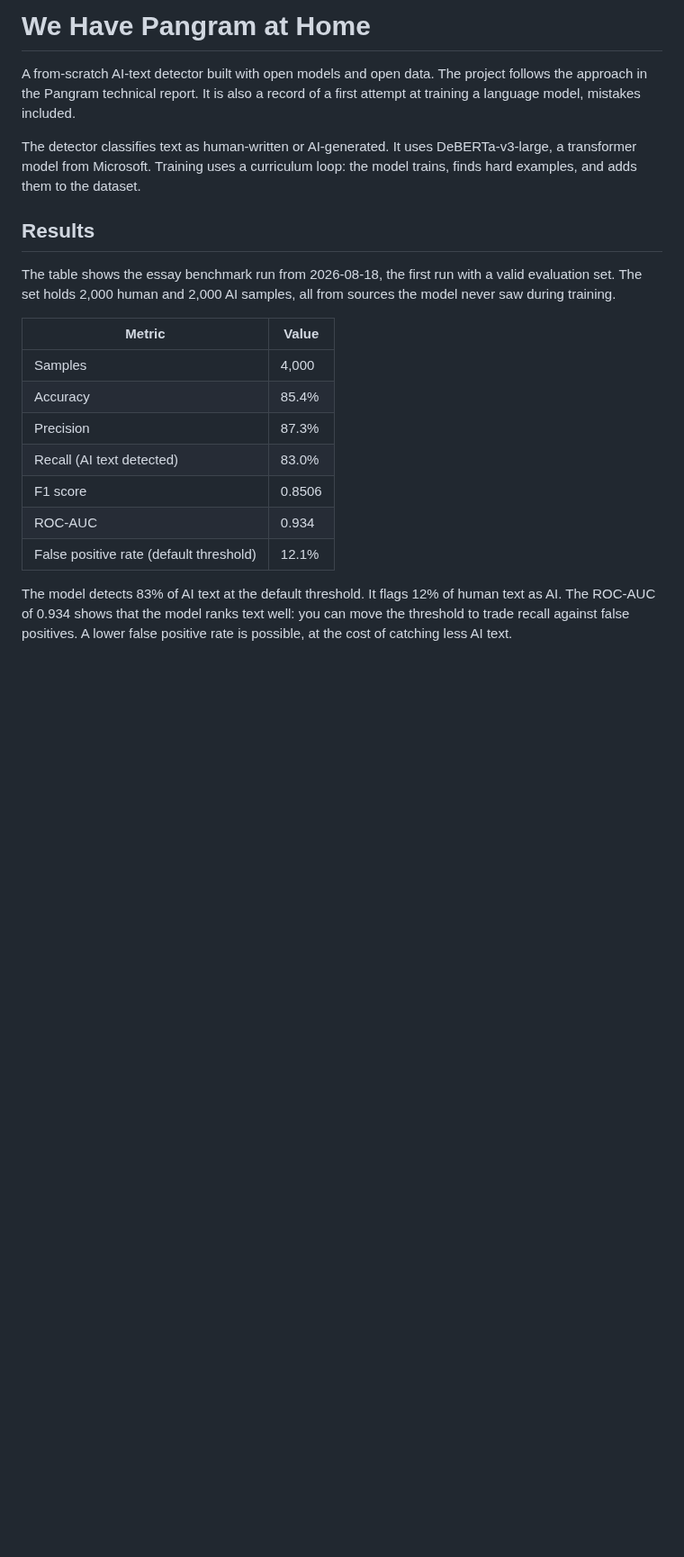
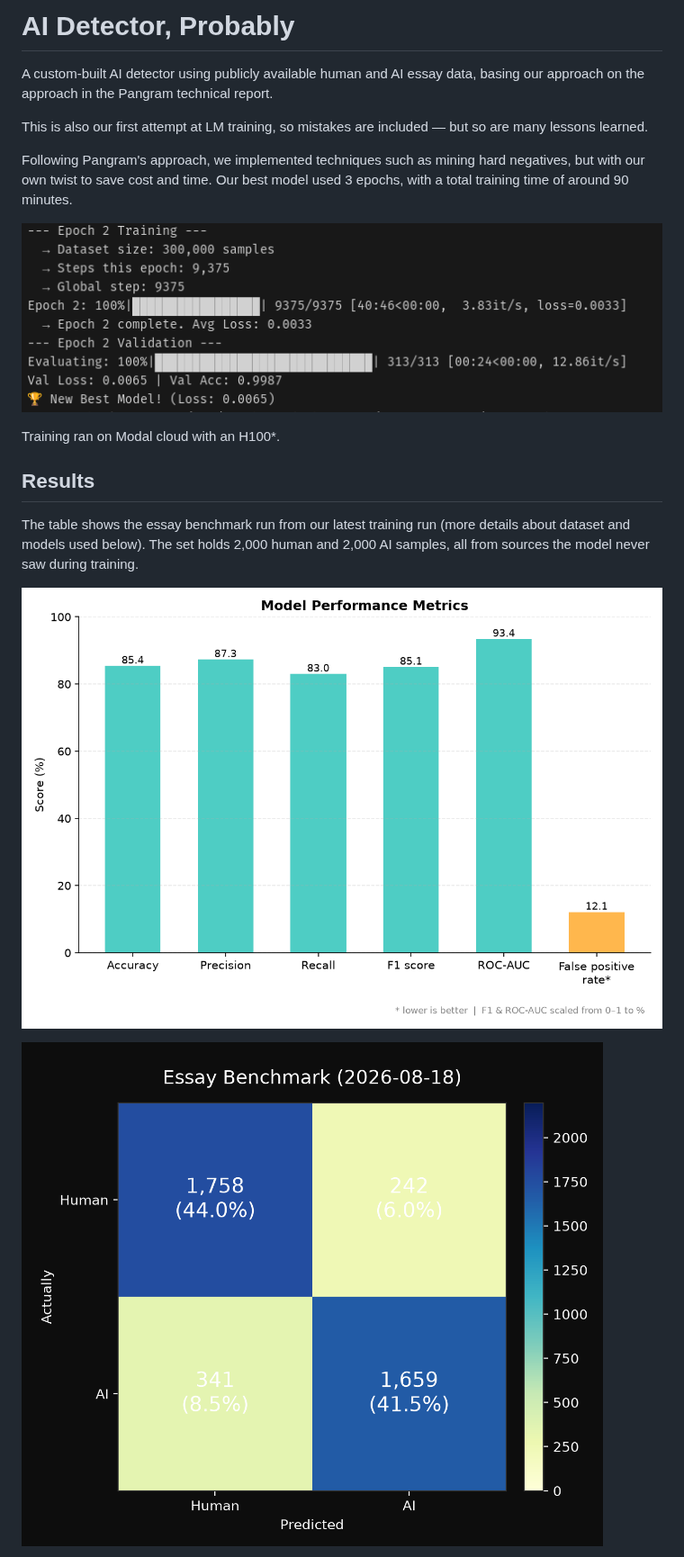
Before and after one commit to anaqvi02/we-have-pangram-at-home, a Markdown page: README.md, the part around one of its changes. Shown at 90% size. Drawn GitHub-style; pictures changed too: essay-confusion-matrix.png (added), essay-results.png (added), training-log.png (added); blank space fills up the shorter version.

Commit message:
Replace README with full write-up; add result charts and training screenshots

```diff
--- a/README.md
+++ b/README.md
@@ -1,32 +1,26 @@
-# We Have Pangram at Home
+# AI Detector, Probably
 
-A from-scratch AI-text detector built with open models and open data. The
-project follows the approach in the Pangram technical report. It is also a
-record of a first attempt at training a language model, mistakes included.
+A custom-built AI detector using publicly available human and AI essay data,
+basing our approach on the approach in the Pangram technical report.
 
-The detector classifies text as human-written or AI-generated. It uses
-DeBERTa-v3-large, a transformer model from Microsoft. Training uses a
-curriculum loop: the model trains, finds hard examples, and adds them to the
-dataset.
+This is also our first attempt at LM training, so mistakes are included —
+but so are many lessons learned.
+
+Following Pangram's approach, we implemented techniques such as mining hard
+negatives, but with our own twist to save cost and time. Our best model used
+3 epochs, with a total training time of around 90 minutes.
+
+![Epoch 2 training log](training-log.png)
+
+Training ran on Modal cloud with an H100*.
 
 ## Results
 
-The table shows the essay benchmark run from 2026-08-18, the first run with
-a valid evaluation set. The set holds 2,000 human and 2,000 AI samples, all
-from sources the model never saw during training.
+The table shows the essay benchmark run from our latest training run (more
+details about dataset and models used below). The set holds 2,000 human and
+2,000 AI samples, all from sources the model never saw during training.
 
-| Metric | Value |
-|---|---|
-| Samples | 4,000 |
-| Accuracy | 85.4% |
-| Precision | 87.3% |
-| Recall (AI text detected) | 83.0% |
-| F1 score | 0.8506 |
-| ROC-AUC | 0.934 |
-| False positive rate (default threshold) | 12.1% |
+![Essay benchmark metrics](essay-results.png)
 
-The model detects 83% of AI text at the default threshold. It flags 12% of
-human text as AI. The ROC-AUC of 0.934 shows that the model ranks text well:
-you can move the threshold to trade recall against false positives. A lower
-false positive rate is possible, at the cost of catching less AI text.
+![Essay benchmark confusion matrix](essay-confusion-matrix.png)
 
```
Also changed, not shown: other parts of README.md (+102 -41 lines), pangram-vs-ours.png (added), raid-results.png (added), training-curve.png (added).
